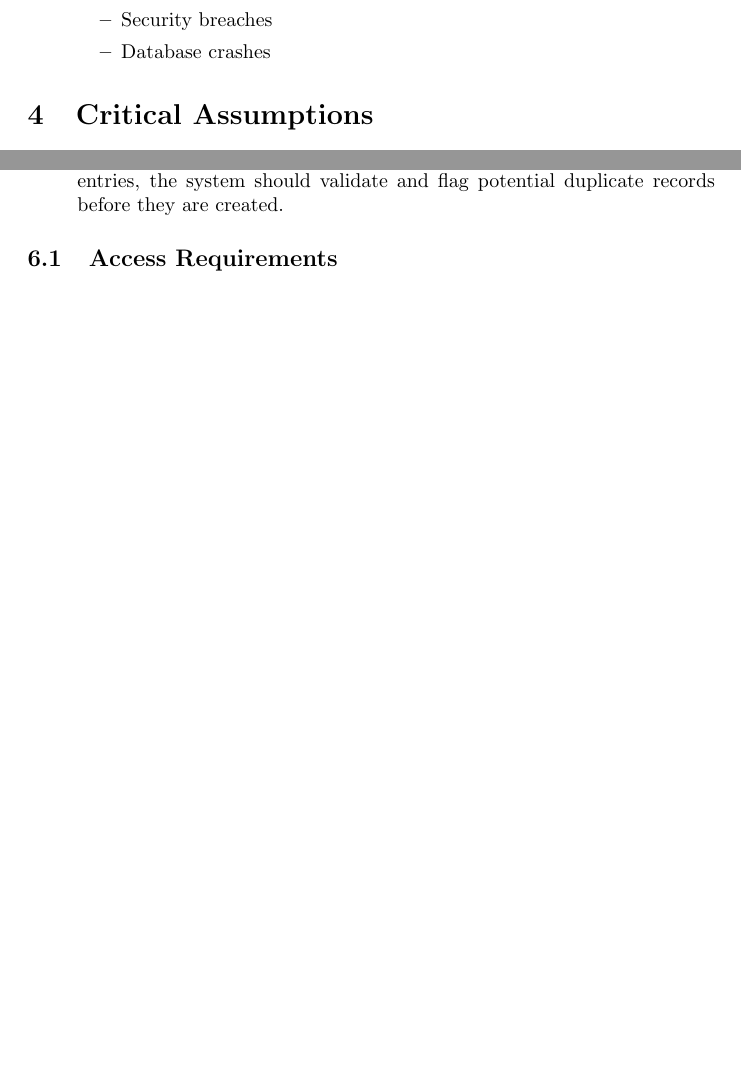
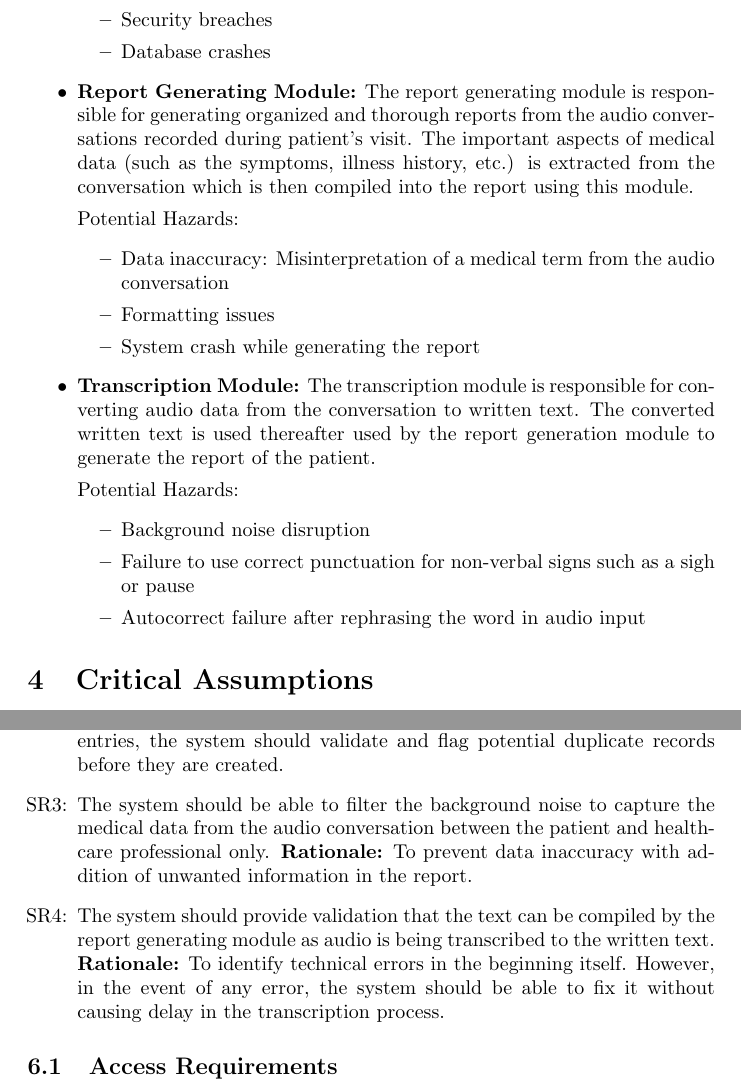
Before and after one commit to Inreet-Kaur/capstone, a LaTeX document (docs/HazardAnalysis/HazardAnalysis.tex): two parts of pages 5 and 11 of 12 before the commit and two parts of pages 5 and 12 of 13 after it, joined at a grey line, cut so that both start at the same text, the shorter picture padded with empty space. Compiled offline with pdfLaTeX.

Commit message:
Everything done except FMEA table

```diff
--- a/docs/HazardAnalysis/HazardAnalysis.tex
+++ b/docs/HazardAnalysis/HazardAnalysis.tex
@@ -127,6 +127,27 @@ To identify potential hazards, we first define the system boundaries and break i
         \item Database crashes
     \end{itemize}
 
+    \item \textbf{Report Generating Module:}
+    The report generating module is responsible for generating organized and thorough reports from the audio conversations recorded during patient's visit. The important aspects of medical data (such as the symptoms, illness history, etc.) is extracted from the conversation which is then compiled into the report using this module.
+
+
+    Potential Hazards:
+    \begin{itemize}
+        \item Data inaccuracy: Misinterpretation of a medical term from the audio conversation
+        \item Formatting issues
+        \item System crash while generating the report
+    \end{itemize}
+
+    \item \textbf{Transcription Module:}
+    The transcription module is responsible for converting audio data from the conversation to written text. The converted written text is used thereafter used by the report generation module to generate the report of the patient.
+
+    Potential Hazards:
+    \begin{itemize}
+        \item Background noise disruption
+        \item Failure to use correct punctuation for non-verbal signs such as a sigh or pause
+        \item Autocorrect failure after rephrasing the word in audio input
+    \end{itemize}
+
 \end{itemize}
 
 
@@ -189,6 +210,12 @@ The following assumptions are made regarding both the software and hardware comp
 
     \item [SR\refstepcounter{srnum}\thesrnum \label{SR_DuplicateRecordDetection}:] The system should provide duplicate record detection and prevention for patients, healthcare professionals, and healthcare network records.
     \textbf{Rationale:} To prevent confusion and medical errors resulting from duplicate entries, the system should validate and flag potential duplicate records before they are created.
+
+    \item [SR\refstepcounter{srnum}\thesrnum \label{SR_BackNoiseFilter}:] The system should be able to filter the background noise to capture the medical data from the audio conversation between the patient and healthcare professional only.
+    \textbf{Rationale:} To prevent data inaccuracy with addition of unwanted information in the report.
+
+    \item [SR\refstepcounter{srnum}\thesrnum \label{SR_CompilingVerification}:] The system should provide validation that the text can be compiled by the report generating module as audio is being transcribed to the written text.
+    \textbf{Rationale:} To identify technical errors in the beginning itself. However, in the event of any error, the system should be able to fix it without causing delay in the transcription process.
 \end{itemize}
 
 \subsection{Access Requirements}
```
